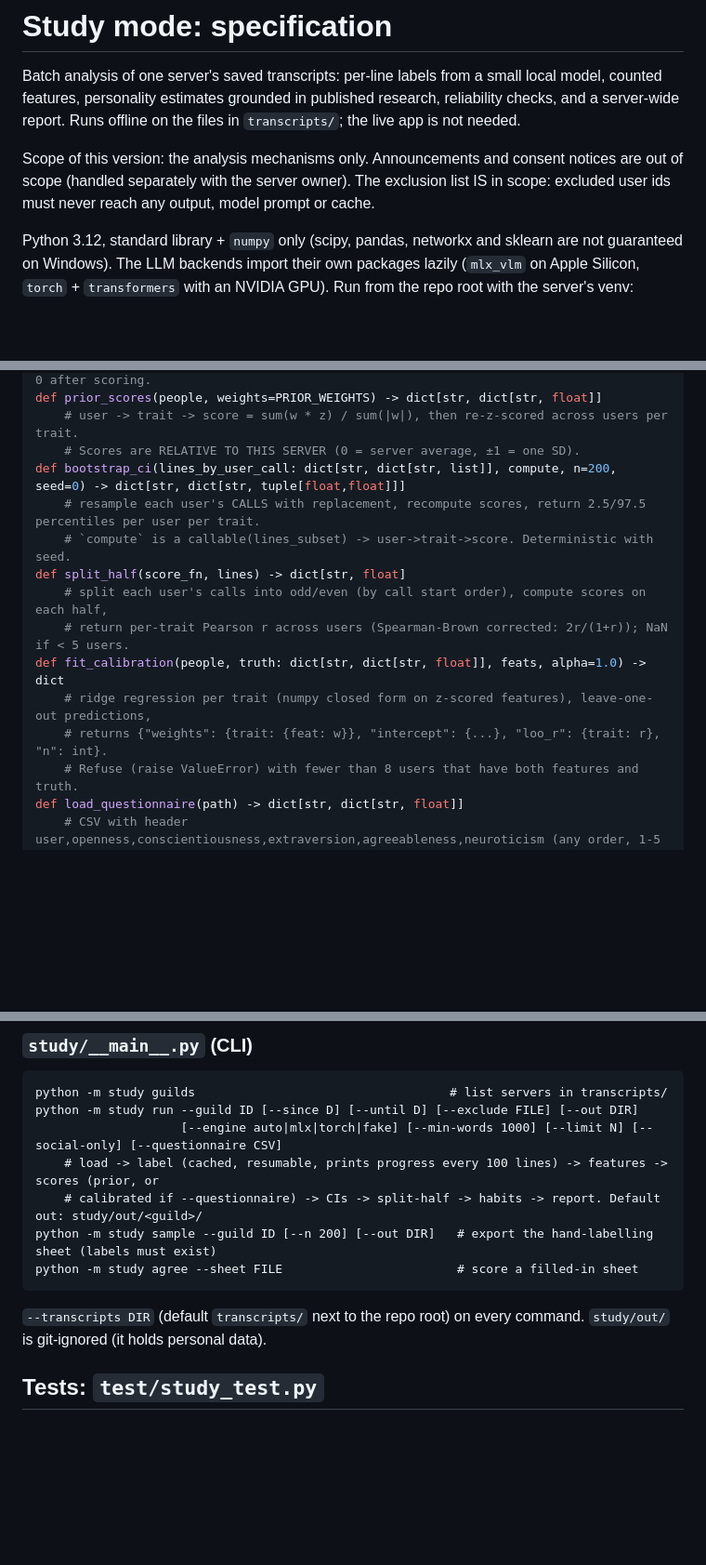
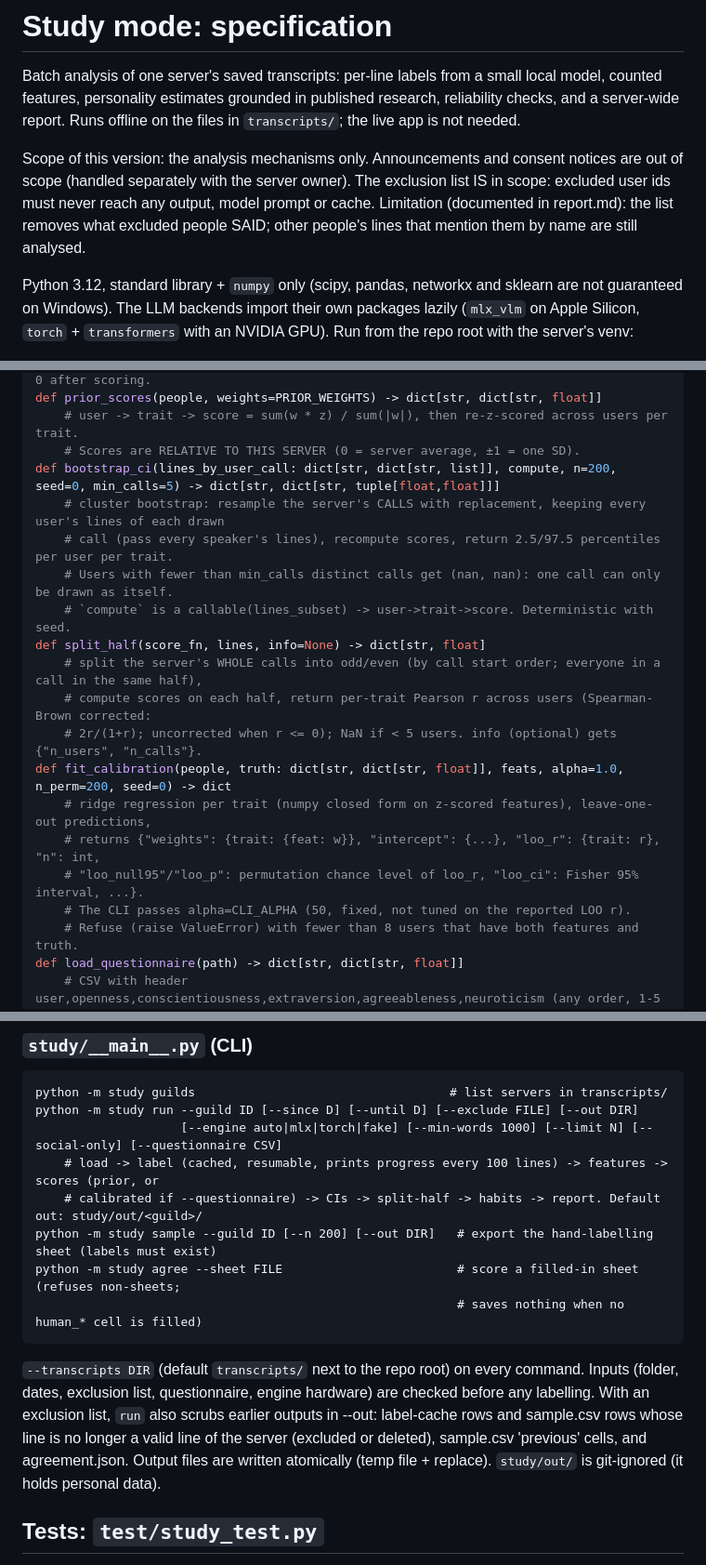
Before and after one commit to Bruno-Alumn/call-transcriber, a Markdown page: study/SPEC.md, 3 parts joined by grey strips. Shown at 93% size. Drawn GitHub-style; blank space fills up the shorter version.

````diff
--- a/study/SPEC.md
+++ b/study/SPEC.md
@@ -8,7 +8,8 @@ files in `transcripts/`; the live app is not needed.
 Scope of this version: the analysis mechanisms only. Announcements and consent
 notices are out of scope (handled separately with the server owner). The
 exclusion list IS in scope: excluded user ids must never reach any output,
-model prompt or cache.
+model prompt or cache. Limitation (documented in report.md): the list removes what
+excluded people SAID; other people's lines that mention them by name are still analysed.
 
 Python 3.12, standard library + `numpy` only (scipy, pandas, networkx and
 sklearn are not guaranteed on Windows). The LLM backends import their own
@@ -141,15 +161,20 @@ def zscore_matrix(people: dict[str, dict[str, float]], feats: list[str]) -> tupl
 def prior_scores(people, weights=PRIOR_WEIGHTS) -> dict[str, dict[str, float]]
     # user -> trait -> score = sum(w * z) / sum(|w|), then re-z-scored across users per trait.
     # Scores are RELATIVE TO THIS SERVER (0 = server average, ±1 = one SD).
-def bootstrap_ci(lines_by_user_call: dict[str, dict[str, list]], compute, n=200, seed=0) -> dict[str, dict[str, tuple[float,float]]]
-    # resample each user's CALLS with replacement, recompute scores, return 2.5/97.5 percentiles per user per trait.
+def bootstrap_ci(lines_by_user_call: dict[str, dict[str, list]], compute, n=200, seed=0, min_calls=5) -> dict[str, dict[str, tuple[float,float]]]
+    # cluster bootstrap: resample the server's CALLS with replacement, keeping every user's lines of each drawn
+    # call (pass every speaker's lines), recompute scores, return 2.5/97.5 percentiles per user per trait.
+    # Users with fewer than min_calls distinct calls get (nan, nan): one call can only be drawn as itself.
     # `compute` is a callable(lines_subset) -> user->trait->score. Deterministic with seed.
-def split_half(score_fn, lines) -> dict[str, float]
-    # split each user's calls into odd/even (by call start order), compute scores on each half,
-    # return per-trait Pearson r across users (Spearman-Brown corrected: 2r/(1+r)); NaN if < 5 users.
-def fit_calibration(people, truth: dict[str, dict[str, float]], feats, alpha=1.0) -> dict
+def split_half(score_fn, lines, info=None) -> dict[str, float]
+    # split the server's WHOLE calls into odd/even (by call start order; everyone in a call in the same half),
+    # compute scores on each half, return per-trait Pearson r across users (Spearman-Brown corrected:
+    # 2r/(1+r); uncorrected when r <= 0); NaN if < 5 users. info (optional) gets {"n_users", "n_calls"}.
+def fit_calibration(people, truth: dict[str, dict[str, float]], feats, alpha=1.0, n_perm=200, seed=0) -> dict
     # ridge regression per trait (numpy closed form on z-scored features), leave-one-out predictions,
-    # returns {"weights": {trait: {feat: w}}, "intercept": {...}, "loo_r": {trait: r}, "n": int}.
+    # returns {"weights": {trait: {feat: w}}, "intercept": {...}, "loo_r": {trait: r}, "n": int,
+    # "loo_null95"/"loo_p": permutation chance level of loo_r, "loo_ci": Fisher 95% interval, ...}.
+    # The CLI passes alpha=CLI_ALPHA (50, fixed, not tuned on the reported LOO r).
     # Refuse (raise ValueError) with fewer than 8 users that have both features and truth.
 def load_questionnaire(path) -> dict[str, dict[str, float]]
     # CSV with header user,openness,conscientiousness,extraversion,agreeableness,neuroticism (any order, 1-5 or 0-100 scale).
@@ -197,9 +222,14 @@ python -m study run --guild ID [--since D] [--until D] [--exclude FILE] [--out D
     # load -> label (cached, resumable, prints progress every 100 lines) -> features -> scores (prior, or
     # calibrated if --questionnaire) -> CIs -> split-half -> habits -> report. Default out: study/out/<guild>/
 python -m study sample --guild ID [--n 200] [--out DIR]   # export the hand-labelling sheet (labels must exist)
-python -m study agree --sheet FILE                        # score a filled-in sheet
+python -m study agree --sheet FILE                        # score a filled-in sheet (refuses non-sheets;
+                                                          # saves nothing when no human_* cell is filled)
 ```
-`--transcripts DIR` (default `transcripts/` next to the repo root) on every command. `study/out/` is
+`--transcripts DIR` (default `transcripts/` next to the repo root) on every command. Inputs (folder,
+dates, exclusion list, questionnaire, engine hardware) are checked before any labelling. With an exclusion
+list, `run` also scrubs earlier outputs in --out: label-cache rows and sample.csv rows whose line is no
+longer a valid line of the server (excluded or deleted), sample.csv 'previous' cells, and agreement.json.
+Output files are written atomically (temp file + replace). `study/out/` is
 git-ignored (it holds personal data).
 
 ## Tests: `test/study_test.py`
````
Also changed, not shown: other parts of study/SPEC.md (+30 -11 lines), README.md (+12 -9 lines), docs/media/logo.png, 15 other files.
